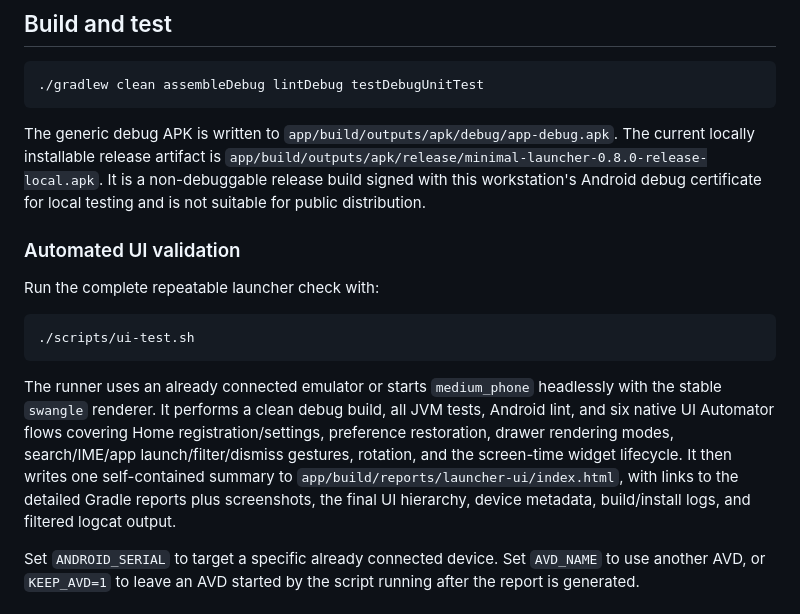
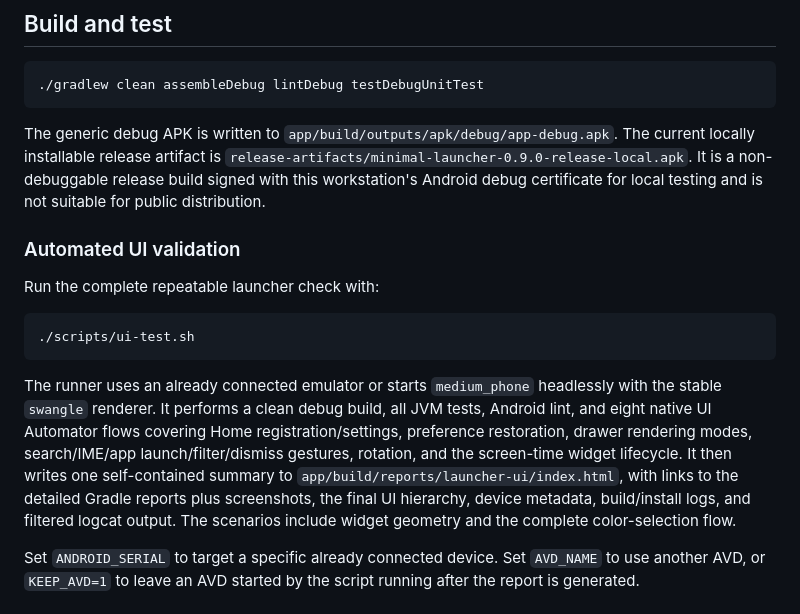
Before and after one commit to Aagat/minml-launcher, a Markdown page: README.md, the part around the change. Rendered like a GitHub page.

Commit message:
docs: record color chooser release and validation

```diff
--- a/README.md
+++ b/README.md
@@ -28,7 +28,7 @@ compile SDK is 37.
 
 The generic debug APK is written to `app/build/outputs/apk/debug/app-debug.apk`.
 The current locally installable release artifact is
-`app/build/outputs/apk/release/minimal-launcher-0.8.0-release-local.apk`.
+`release-artifacts/minimal-launcher-0.9.0-release-local.apk`.
 It is a non-debuggable release build signed with this workstation's Android
 debug certificate for local testing and is not suitable for public
 distribution.
@@ -43,13 +43,14 @@ Run the complete repeatable launcher check with:
 
 The runner uses an already connected emulator or starts `medium_phone`
 headlessly with the stable `swangle` renderer. It performs a clean debug build,
-all JVM tests, Android lint, and six native UI Automator flows covering Home
+all JVM tests, Android lint, and eight native UI Automator flows covering Home
 registration/settings, preference restoration, drawer rendering modes,
 search/IME/app launch/filter/dismiss gestures, rotation, and the screen-time
 widget lifecycle. It then writes one self-contained summary to
 `app/build/reports/launcher-ui/index.html`, with links to the detailed Gradle
 reports plus screenshots, the final UI hierarchy, device metadata,
-build/install logs, and filtered logcat output.
+build/install logs, and filtered logcat output. The scenarios include widget
+geometry and the complete color-selection flow.
 
 Set `ANDROID_SERIAL` to target a specific already connected device. Set
 `AVD_NAME` to use another AVD, or `KEEP_AVD=1` to leave an AVD started by the
```
